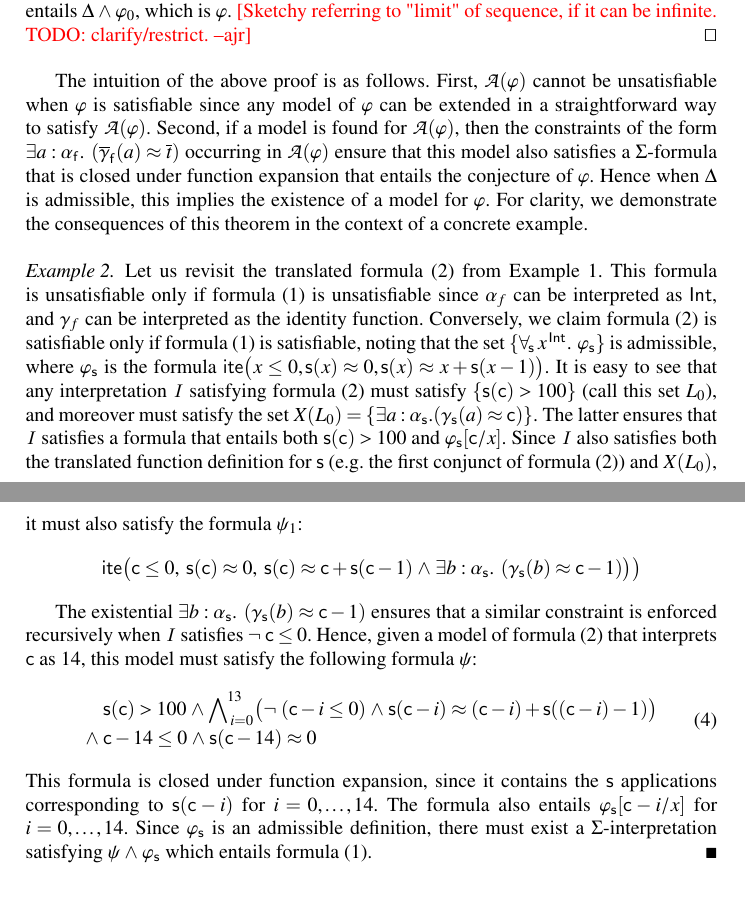
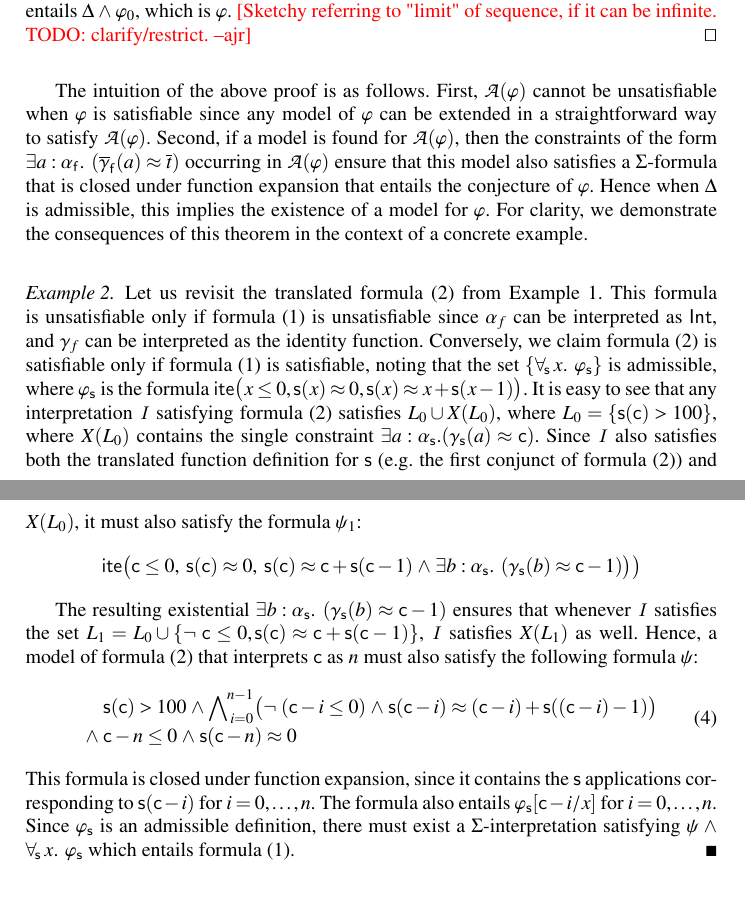
Before and after one commit to ajreynol/FiniteRecFun, a LaTeX paper (tex/main.tex): two parts of pages 7 and 8 of 13, joined at a grey line, cut so that both start at the same text. Compiled offline with pdfLaTeX.

Commit message:
More improvements to ex 2.

```diff
--- a/tex/main.tex
+++ b/tex/main.tex
@@ -864,7 +863,7 @@ formula~(\ref{eq:ex-before}) is unsatisfiable since $\fargtype{f}$ can be
 interpreted as $\typeint$, and $\farg{f}$ can be interpreted as the identity
 function. Conversely, we claim formula~(\ref{eq:ex-after}) is satisfiable
 only if formula~(\ref{eq:ex-before}) is satisfiable, noting that the set
-$\{ \forallf{\con{s}} x\typ{\typeint}.\;\, \varphi_\con{s} \}$ is admissible,
+$\{ \forallf{\con{s}} x.\;\, \varphi_\con{s} \}$ is admissible,
 where $\varphi_\con{s}$ is the formula $\lite\bigl( x \leq 0, \con{s}(x) \teq 0, \con{s}( x ) \teq x + \con{s}( x-1 ) \bigr)$.
 %\ct{
 %You cannot possibly mean "if and only if" in the two sentences above.
@@ -885,10 +884,10 @@ where $\varphi_\con{s}$ is the formula $\lite\bigl( x \leq 0, \con{s}(x) \teq 0,
 %$\exists b.\;\, \farg{\con{s}}( b ) \teq \farg{\con{s}}( a )-1$ ensures that
 %a similar constraint is enforced recursively: when $\varphi_{\con{s}}[t/x]$ is used in part to evaluate $\con{s}( \con{c} )$,
 %any model of $\varphi_{\con{s}}[t/x]$ must also satisfy $\varphi_{\con{s}}[t-1/x]$ when $t > 0$.
-It is easy to see that any interpretation $\I$ satisfying formula~(\ref{eq:ex-after}) must satisfy $\{ \con{s}( \con{c} ) > 100 \}$
-(call this set $L_0$),
-and moreover must satisfy the set $\absconstraints( L_0 ) = \{ \exists a : {\fargtype{\con{s}}}. (\farg{\con{s}}( a ) \teq \con{c}) \}$.
-The latter ensures that $\I$ satisfies a formula that entails both $\con{s}( \con{c} ) > 100$ and $\varphi_{\con{s}}[\con{c}/x]$.
+It is easy to see that any interpretation $\I$ satisfying formula~(\ref{eq:ex-after}) satisfies $L_0 \cup \absconstraints( L_0 )$,
+where $L_0 = \{ \con{s}( \con{c} ) > 100 \}$,
+where $\absconstraints( L_0 )$ contains the single constraint $\exists a : {\fargtype{\con{s}}}. (\farg{\con{s}}( a ) \teq \con{c})$.
+%The latter ensures that $\I$ satisfies a formula that entails both $\con{s}( \con{c} ) > 100$ and $\varphi_{\con{s}}[\con{c}/x]$.
 Since $\I$ also satisfies both the translated function definition for $\con{s}$ (e.g. the first conjunct of formula~(\ref{eq:ex-after}))
 and $\absconstraints( L_0 )$, it must also satisfy the formula $\psi_1$:
 \[
@@ -898,25 +897,25 @@ and $\absconstraints( L_0 )$, it must also satisfy the formula $\psi_1$:
             \wedge \exists b : {\fargtype{\con{s}}}.\;\, (\farg{\con{s}}( b ) \teq \con{c}-1) \bigr) \bigr)
 \]
 
-The existential $\exists b : {\fargtype{\con{s}}}.\;\, (\farg{\con{s}}( b ) \teq \con{c}-1)$ ensures that a similar constraint is enforced recursively
-when $\I$ satisfies $\neg \con{c} \leq 0$.
-Hence, given a model of formula~(\ref{eq:ex-after}) that interprets $\con{c}$ as $14$,
-this model must satisfy the following formula $\psi$:
+The resulting existential $\exists b : {\fargtype{\con{s}}}.\;\, (\farg{\con{s}}( b ) \teq \con{c}-1)$
+ensures that whenever $\I$ satisfies the set $L_1 = L_0 \cup \{ \neg \con{c} \leq 0, \con{s}(\con{c}) \teq \con{c} + \con{s}( \con{c}-1 ) \}$,
+$\I$ satisfies $\absconstraints( L_1 )$ as well.
+Hence, a model of formula~(\ref{eq:ex-after}) that interprets $\con{c}$ as $n$ must also satisfy the following formula $\psi$:
 %
 \begin{equation} \label{eq:fun-closure}
 \begin{split}
 & \con{s}( \con{c} ) > 100 \wedge %\displaystyle
-  \bigwedge\nolimits_{\vthinspace i=0}^{\!13} \bigl( \neg (\con{c}-i \leq 0) \wedge \con{s}( \con{c}-i ) \teq (\con{c}-i) + \con{s}( (\con{c}-i)-1 ) \bigr) \\[-\jot]
-{\wedge}\; & \con{c}-14 \leq 0 \wedge \con{s}( \con{c}-14 ) \teq 0
+  \bigwedge\nolimits_{\vthinspace i=0}^{\!n-1} \bigl( \neg (\con{c}-i \leq 0) \wedge \con{s}( \con{c}-i ) \teq (\con{c}-i) + \con{s}( (\con{c}-i)-1 ) \bigr) \\[-\jot]
+{\wedge}\; & \con{c}-n \leq 0 \wedge \con{s}( \con{c}-n ) \teq 0
 \end{split}
 \end{equation}
 %
 This formula is closed under function expansion,
 since it contains the $\con{s}$ applications corresponding to
-$\con{s}( \con{c}-i )$ for $i = 0, \ldots, 14$. The formula also
-entails $\varphi_\con{s}[\con{c}-i/x]$ for $i = 0, \ldots, 14$.
+$\con{s}( \con{c}-i )$ for $i = 0, \ldots, n$. The formula also
+entails $\varphi_\con{s}[\con{c}-i/x]$ for $i = 0, \ldots, n$.
 Since $\varphi_\con{s}$ is an admissible definition,
-there must exist a $\Sigma$-interpretation satisfying $\psi \wedge \varphi_\con{s}$
+there must exist a $\Sigma$-interpretation satisfying $\psi \wedge \forallf{\con{s}} x.\;\, \varphi_\con{s}$
 which entails formula~(\ref{eq:ex-before}).\xend
 \end{example}
 
```
Also changed, not shown: tex/main.tex (13 more changed lines).
